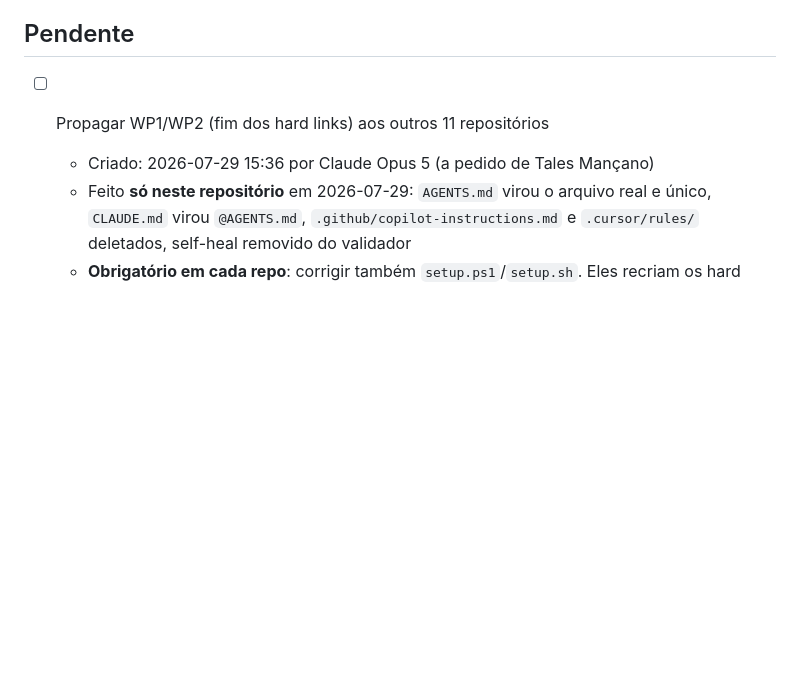
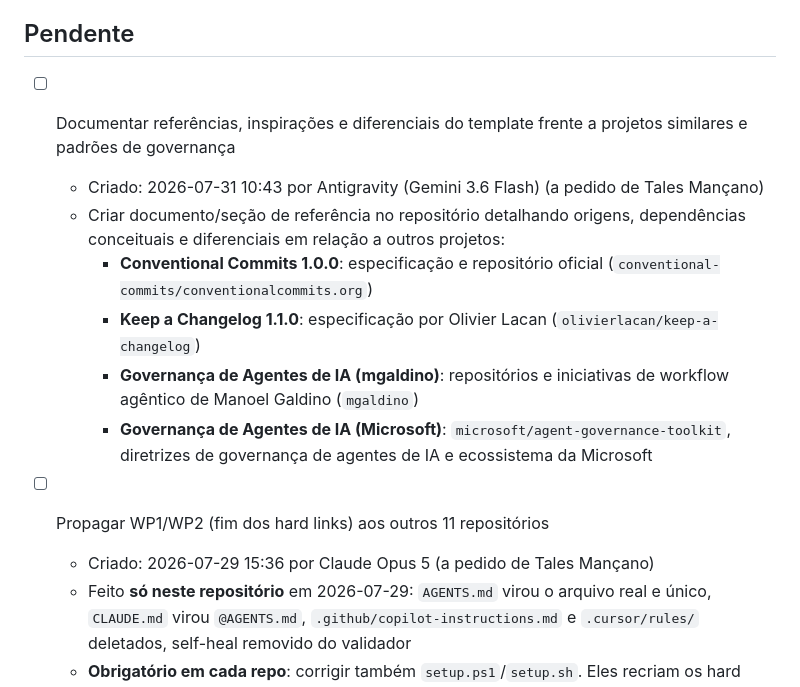
Before and after one commit to mancano-tales/agentic-research-template, a Markdown page: TODO.md, the part around the change. Drawn GitHub-style; blank space fills up the shorter version.

```diff
--- a/TODO.md
+++ b/TODO.md
@@ -5,6 +5,14 @@
 > **Três seções**: "Pendente" = pronto para ser trabalhado agora. "Prospectivo" = identificado mas não pronto ainda (falta decisão, depende de outra tarefa, ou é backlog de menor prioridade) — quando ficar pronto, é **movido** para o topo de "Pendente" preservando a data de criação original (não reescreve, só relocaliza e anota a promoção). "Concluído" = feito.
 
 ## Pendente
+
+- [ ] Documentar referências, inspirações e diferenciais do template frente a projetos similares e padrões de governança
+  - Criado: 2026-07-31 10:43 por Antigravity (Gemini 3.6 Flash) (a pedido de Tales Mançano)
+  - Criar documento/seção de referência no repositório detalhando origens, dependências conceituais e diferenciais em relação a outros projetos:
+    - **Conventional Commits 1.0.0**: especificação e repositório oficial (`conventional-commits/conventionalcommits.org`)
+    - **Keep a Changelog 1.1.0**: especificação por Olivier Lacan (`olivierlacan/keep-a-changelog`)
+    - **Governança de Agentes de IA (mgaldino)**: repositórios e iniciativas de workflow agêntico de Manoel Galdino (`mgaldino`)
+    - **Governança de Agentes de IA (Microsoft)**: `microsoft/agent-governance-toolkit`, diretrizes de governança de agentes de IA e ecossistema da Microsoft
 
 - [ ] Propagar WP1/WP2 (fim dos hard links) aos outros 11 repositórios
   - Criado: 2026-07-29 15:36 por Claude Opus 5 (a pedido de Tales Mançano)
```
Also changed, not shown: NEWS.md (+14 -0 lines).
